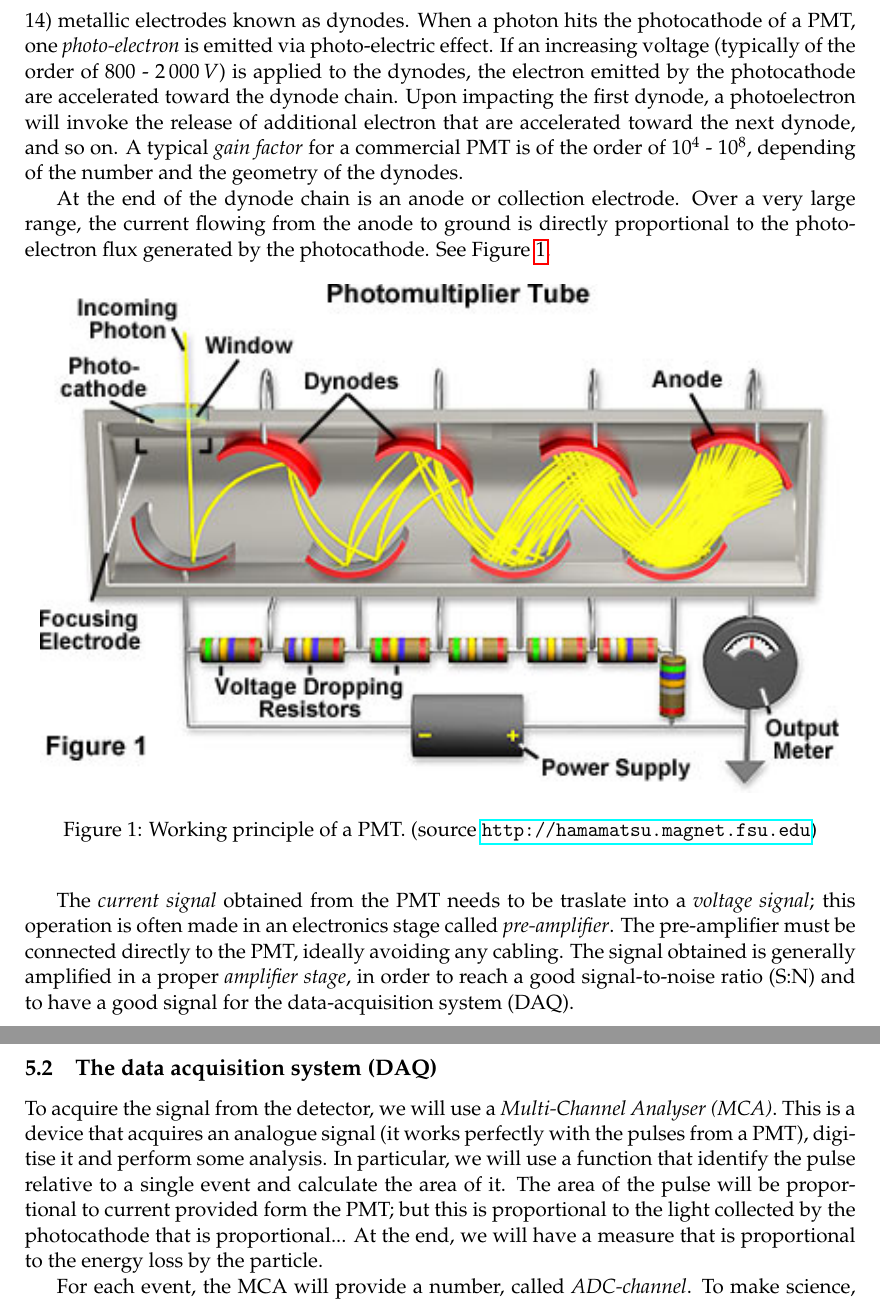
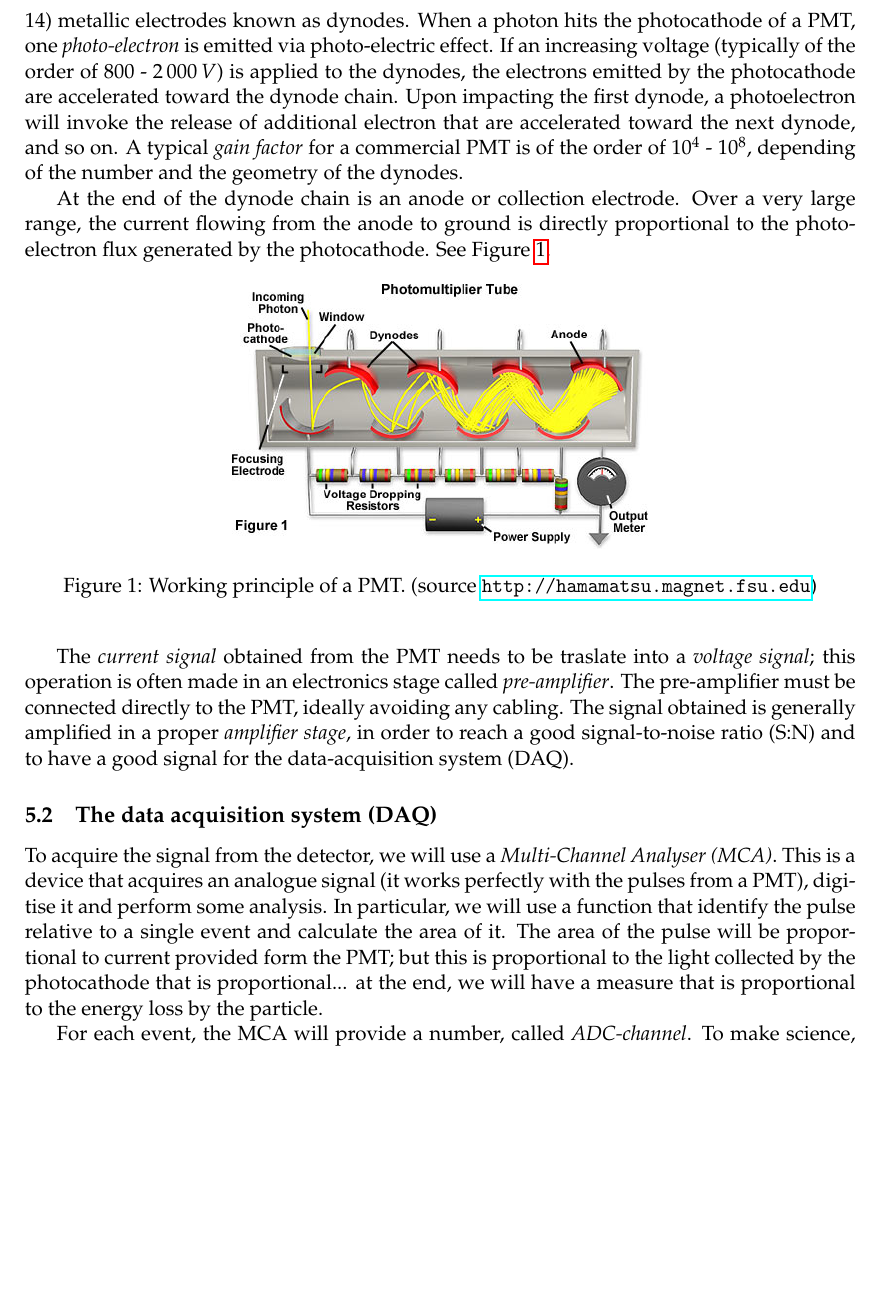
Before and after one commit to ASamarkRoth/FYSC12-Labs, a LaTeX paper (KF7-Beta/manual/KF7_beta-lab_manual.tex): two parts of pages 7 and 8 of 15 before the commit and part of page 7 of 15 after it, the two joined at a grey line, cut so that both start at the same text, the shorter picture padded with empty space. Compiled offline with pdfLaTeX.

Commit message:
version for VT2019: link to anaconda and few typos corrected 	modified:   KF7_beta-lab_manual.tex

```diff
--- a/KF7-Beta/manual/KF7_beta-lab_manual.tex
+++ b/KF7-Beta/manual/KF7_beta-lab_manual.tex
@@ -292,7 +291,7 @@ A PMT is a device that converts a light signal (down to a single photon) into an
 It consists of a tube under vacuum, close on one side by a glass (or crystal) window, a photosensitive surface, called a photocathode, and several (typically $10$ - $14$) metallic electrodes known as dynodes.
 When a photon hits the photocathode of a PMT,  %(covered and protected by a glass window),
 one \emph{photo-electron} is emitted via photo-electric effect.
-If an increasing voltage (typically of the order of $800$ - $2\,000\,V$) is applied to the dynodes, the electron emitted by the photocathode are accelerated toward the dynode chain.
+If an increasing voltage (typically of the order of $800$ - $2\,000\,V$) is applied to the dynodes, the electrons emitted by the photocathode are accelerated toward the dynode chain.
 Upon impacting the first dynode, a photoelectron will invoke the release of additional electron that are accelerated toward the next dynode, and so on. %The surface composition and geometry of the dynodes determines their ability to serve as electron multipliers.
 A typical \emph{gain factor} for a commercial PMT is of the order of $10^4$ - $10^8$, depending of the number and the geometry of the dynodes.
 
@@ -300,7 +299,7 @@ At the end of the dynode chain is an anode or collection electrode. Over a very
 \begin{figure}[htbp]
 %  \vspace{40pt}
   \begin{center}
-    \includegraphics[width=15.0cm]{figures/photomultiplier.jpg}
+    \includegraphics[width=0.5\textwidth]{figures/photomultiplier.jpg}
     \caption{Working principle of a PMT. (source \url{http://hamamatsu.magnet.fsu.edu})}
 \label{fig:PMT}
   \end{center}
@@ -335,7 +334,7 @@ To acquire the signal from the detector, we will use a \emph{Multi-Channel Analy
 This is a device that acquires an analogue signal (it works perfectly with the pulses from a PMT), digitise it and perform some analysis.
 In particular, we will use a function that identify the pulse relative to a single event and calculate the area of it.
 The area of the pulse will be proportional to current provided form the PMT; but this is proportional to the light collected by the photocathode that is proportional...
-At the end, we will have a measure that is proportional to the energy loss by the particle.
+at the end, we will have a measure that is proportional to the energy loss by the particle.
 
 For each event, the MCA will provide a number, called \emph{ADC-channel}.
 To make science, this number needs to be translate to energy (for example in $MeV$).
```
Also changed, not shown: KF7-Beta/manual/KF7_beta-lab_manual.tex (7 more changed lines).
